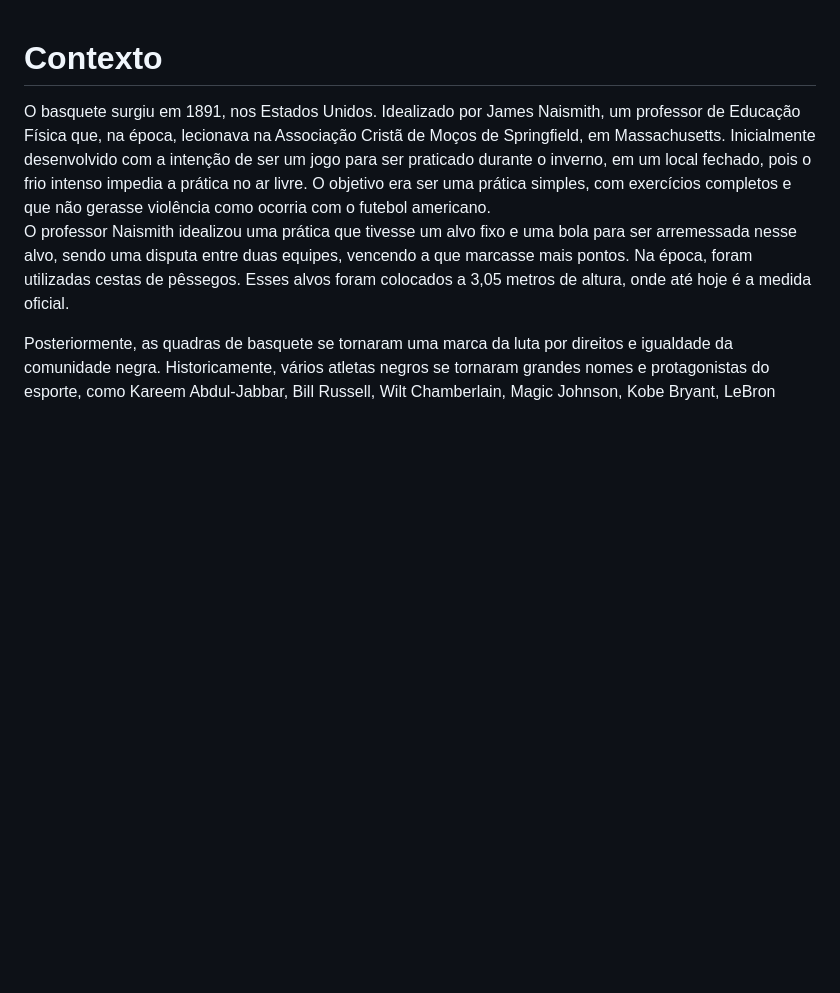
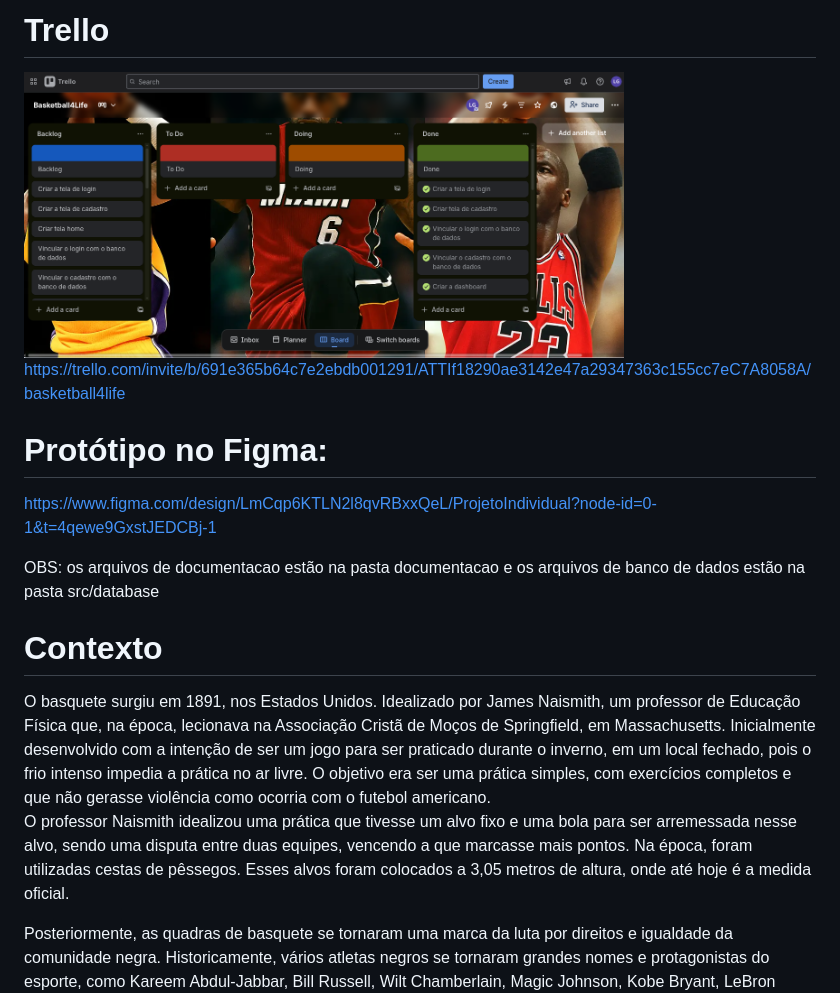
Before and after one commit to luisfelip2005/Basketball4Life, a Markdown page: README.md, the part around the change. GitHub-like rendering; pictures changed too: Documentacao/trello.png (added); blank space fills up the shorter version.

Commit message:
adicionando os arquivos de documentacao ao projeto e editando a README

```diff
--- a/README.md
+++ b/README.md
@@ -1,3 +1,17 @@
+
+# Trello
+
+<img src="./Documentacao/trello.png" width="600px">
+
+https://trello.com/invite/b/691e365b64c7e2ebdb001291/ATTIf18290ae3142e47a29347363c155cc7eC7A8058A/basketball4life
+
+# Protótipo no Figma:
+
+https://www.figma.com/design/LmCqp6KTLN2l8qvRBxxQeL/ProjetoIndividual?node-id=0-1&t=4qewe9GxstJEDCBj-1
+
+
+OBS: os arquivos de documentacao estão na pasta documentacao e os arquivos de banco de dados estão na pasta src/database
+
 # Contexto
 
 O basquete surgiu em 1891, nos Estados Unidos. Idealizado por James Naismith, um professor de Educação Física que, na época, lecionava na Associação Cristã de Moços de Springfield, em Massachusetts. Inicialmente desenvolvido com a intenção de ser um jogo para ser praticado durante o inverno, em um local fechado, pois o frio intenso impedia a prática no ar livre. O objetivo era ser uma prática simples, com exercícios completos e que não gerasse violência como ocorria com o futebol americano.
```
Also changed, not shown: 2 other files.
